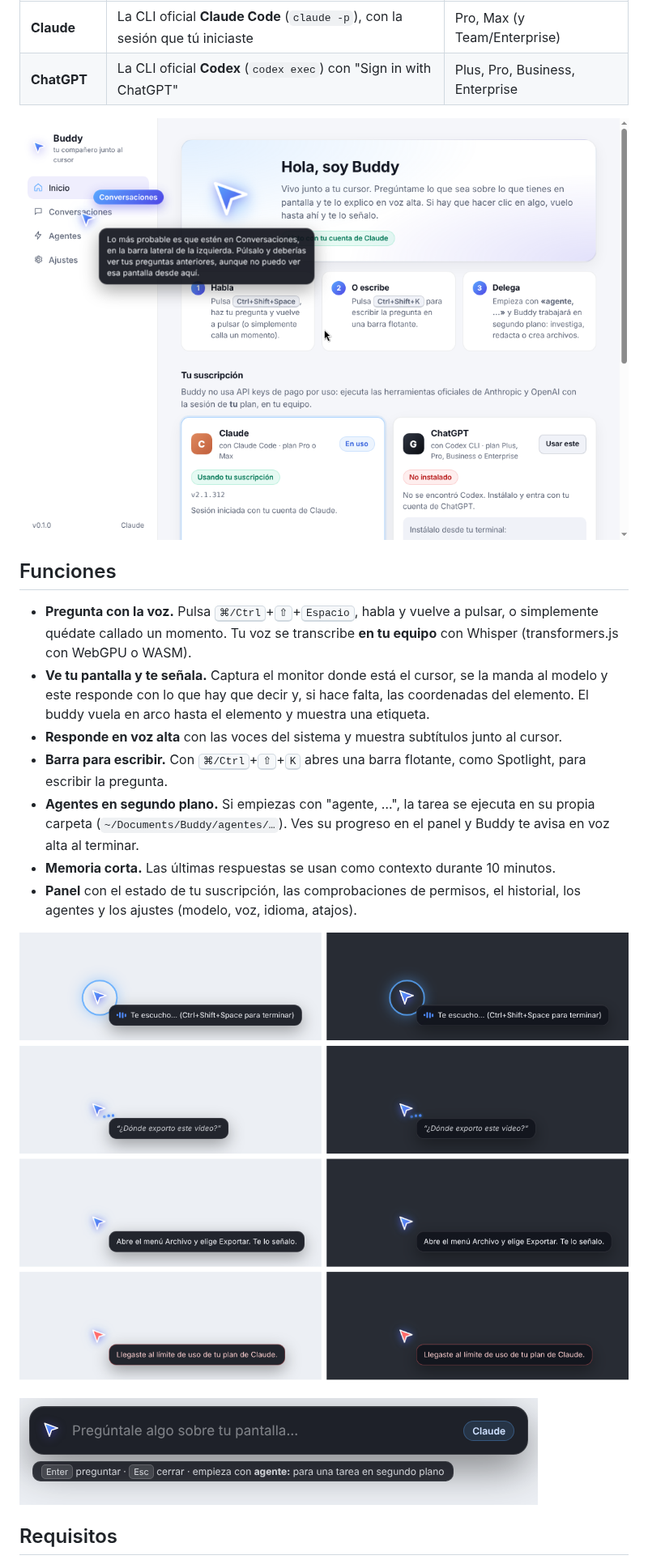
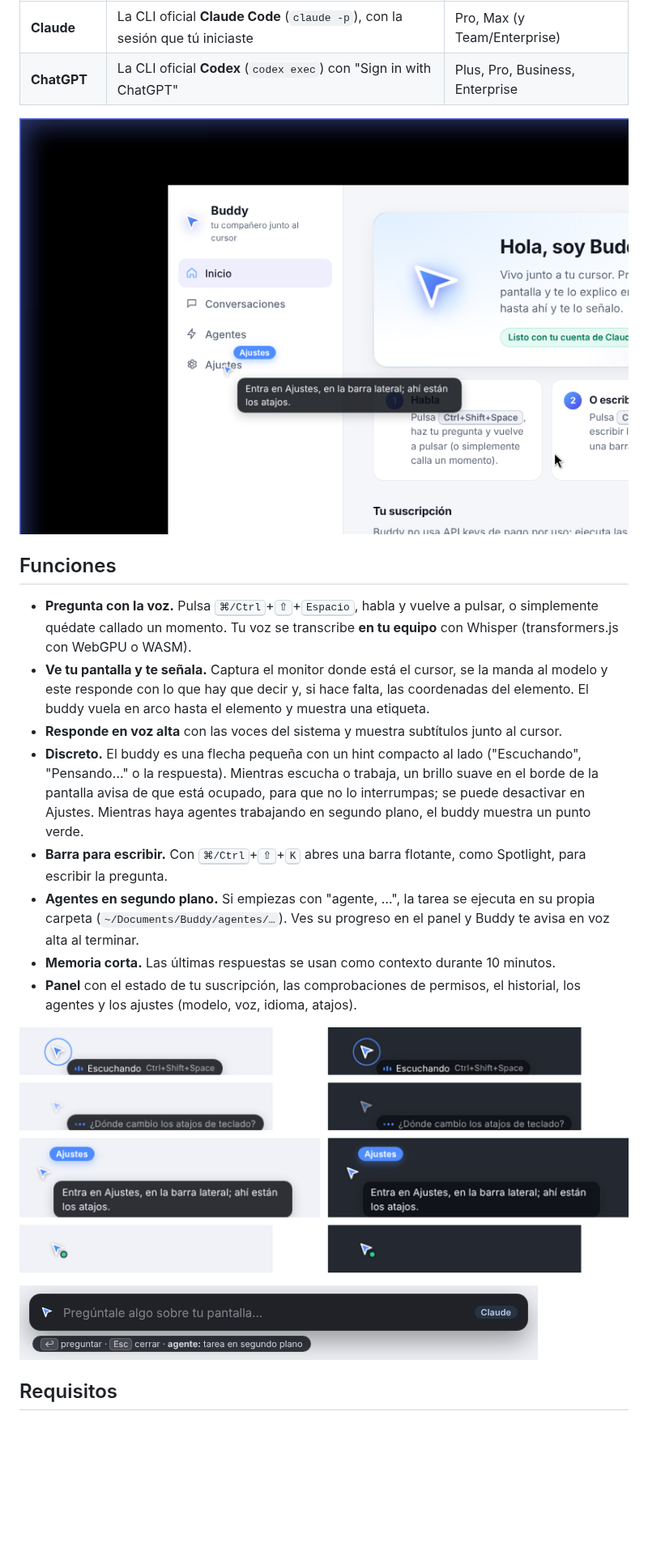
Before and after one commit to alfredoagrar/sumo-api, a Markdown page: clicky-clone/README.md, the part around one of its changes. Shown at 81% size. Drawn GitHub-style; pictures changed too: clicky-clone/docs/barra.png, clicky-clone/docs/estados.png, clicky-clone/docs/senalando.png; blank space fills up the shorter version.

```diff
--- a/clicky-clone/README.md
+++ b/clicky-clone/README.md
@@ -16,6 +16,7 @@ Está hecho con **React + Electron** (TypeScript, Vite) y **no usa API keys de p
 - **Pregunta con la voz.** Pulsa <kbd>⌘/Ctrl</kbd>+<kbd>⇧</kbd>+<kbd>Espacio</kbd>, habla y vuelve a pulsar, o simplemente quédate callado un momento. Tu voz se transcribe **en tu equipo** con Whisper (transformers.js con WebGPU o WASM).
 - **Ve tu pantalla y te señala.** Captura el monitor donde está el cursor, se la manda al modelo y este responde con lo que hay que decir y, si hace falta, las coordenadas del elemento. El buddy vuela en arco hasta el elemento y muestra una etiqueta.
 - **Responde en voz alta** con las voces del sistema y muestra subtítulos junto al cursor.
+- **Discreto.** El buddy es una flecha pequeña con un hint compacto al lado ("Escuchando", "Pensando…" o la respuesta). Mientras escucha o trabaja, un brillo suave en el borde de la pantalla avisa de que está ocupado, para que no lo interrumpas; se puede desactivar en Ajustes. Mientras haya agentes trabajando en segundo plano, el buddy muestra un punto verde.
 - **Barra para escribir.** Con <kbd>⌘/Ctrl</kbd>+<kbd>⇧</kbd>+<kbd>K</kbd> abres una barra flotante, como Spotlight, para escribir la pregunta.
 - **Agentes en segundo plano.** Si empiezas con "agente, …", la tarea se ejecuta en su propia carpeta (`~/Documents/Buddy/agentes/…`). Ves su progreso en el panel y Buddy te avisa en voz alta al terminar.
 - **Memoria corta.** Las últimas respuestas se usan como contexto durante 10 minutos.
```
Also changed, not shown: other parts of clicky-clone/README.md (+2 -2 lines), 10 other files.
